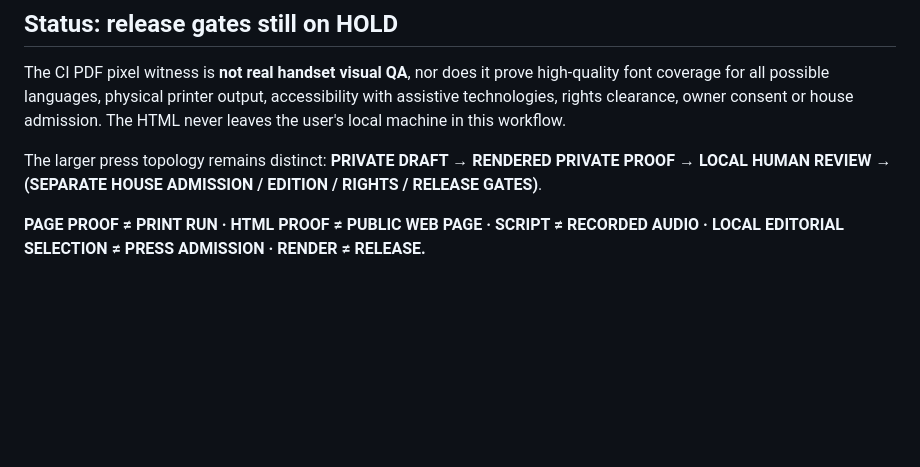
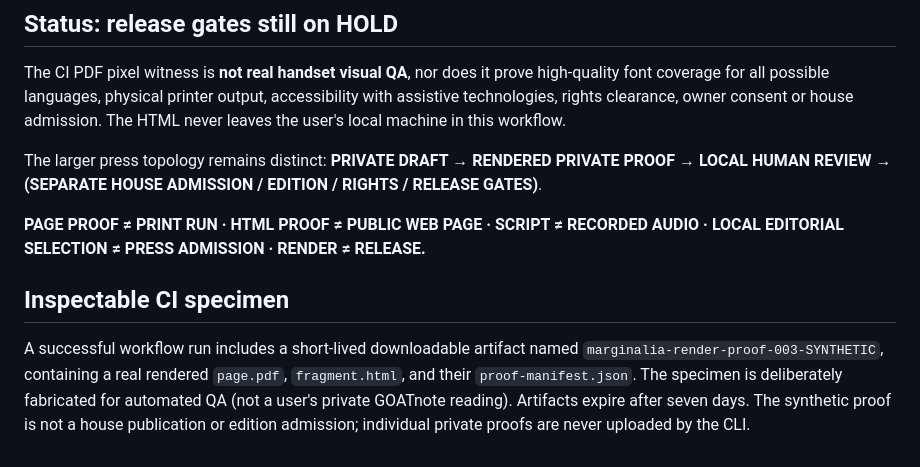
Before and after one commit to the-static-collective/lemonPRESS, a Markdown page: docs/MARGINALIA-RENDER-PROOF-003.md, the part around the change. GitHub-like rendering; blank space fills up the shorter version.

Commit message:
docs: distinguish downloadable synthetic CI specimens from private operator proofs

```diff
--- a/docs/MARGINALIA-RENDER-PROOF-003.md
+++ b/docs/MARGINALIA-RENDER-PROOF-003.md
@@ -61,3 +61,12 @@ The CI PDF pixel witness is **not real handset visual QA**, nor does it prove hi
 The larger press topology remains distinct: **PRIVATE DRAFT → RENDERED PRIVATE PROOF → LOCAL HUMAN REVIEW → (SEPARATE HOUSE ADMISSION / EDITION / RIGHTS / RELEASE GATES)**.
 
 **PAGE PROOF ≠ PRINT RUN · HTML PROOF ≠ PUBLIC WEB PAGE · SCRIPT ≠ RECORDED AUDIO · LOCAL EDITORIAL SELECTION ≠ PRESS ADMISSION · RENDER ≠ RELEASE.**
+
+## Inspectable CI specimen
+
+A successful workflow run includes a short-lived downloadable artifact named
+`marginalia-render-proof-003-SYNTHETIC`, containing a real rendered `page.pdf`,
+`fragment.html`, and their `proof-manifest.json`. The specimen is deliberately
+fabricated for automated QA (not a user's private GOATnote reading). Artifacts
+expire after seven days. The synthetic proof is not a house publication or edition
+admission; individual private proofs are never uploaded by the CLI.
```
